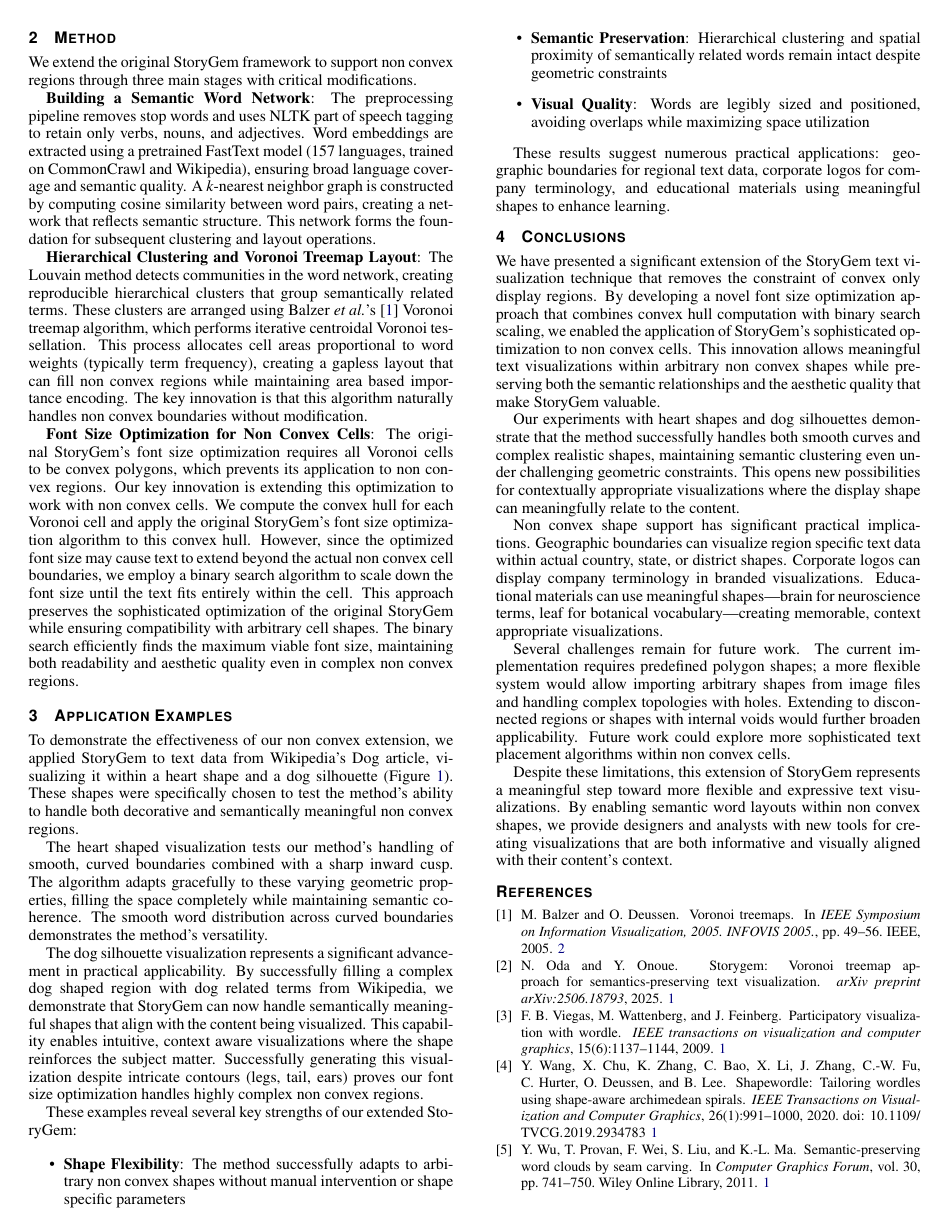
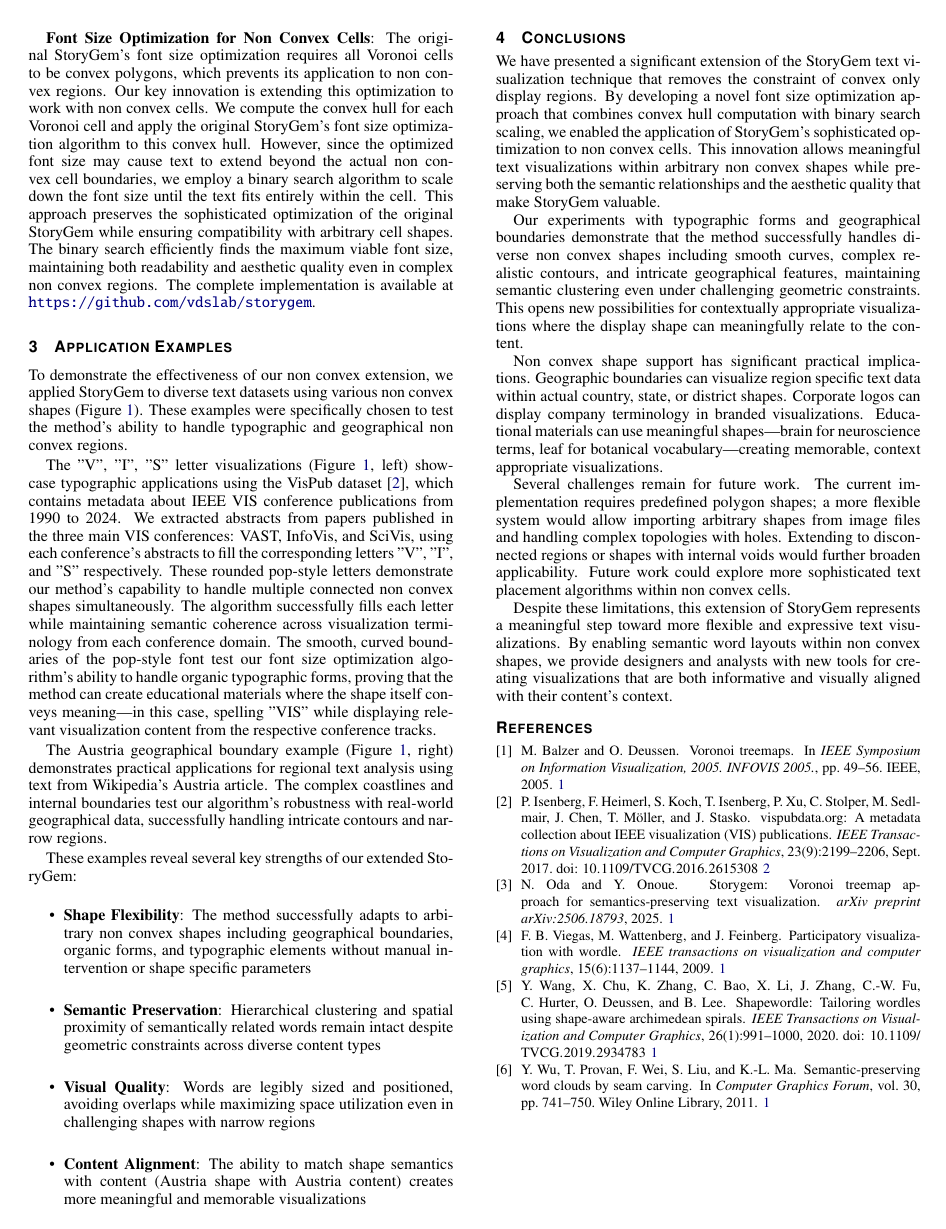
Before and after one commit to vdslab/VIS2025-poster-oden, a LaTeX document (document.tex): page 2 of 2. Compiled offline with pdfLaTeX.

Commit message:
レビューに対応し、図の追加と修正とそれに伴う説明文を修正

```diff
--- a/document.tex
+++ b/document.tex
@@ -50,10 +50,9 @@
 
 \teaser{
   \centering
-  \includegraphics[width=0.45\textwidth]{figs/storygem_heart.png}
-  \includegraphics[width=0.45\textwidth]{figs/storygem_dog.png}
+  \includegraphics[width=0.9\textwidth]{figs/teaser.png}
   \caption{
-    Examples of StoryGem applied to non convex shapes using text from Wikipedia's Dog article: heart shaped region (left) and dog silhouette region (right). The method successfully fills these complex shapes while maintaining semantic relationships between dog related terms.
+    Examples of StoryGem applied to non convex shapes: "V", "I", "S" letters in rounded pop-style font filled with visualization-related text (left), and Austria's geographical boundary filled with text from Wikipedia's Austria article (right). The method successfully fills these complex shapes while maintaining semantic relationships between related terms.
   }
   \label{fig:teaser}
 }
@@ -121,30 +120,31 @@ We compute the convex hull for each Voronoi cell and apply the original StoryGem
 However, since the optimized font size may cause text to extend beyond the actual non convex cell boundaries, we employ a binary search algorithm to scale down the font size until the text fits entirely within the cell.
 This approach preserves the sophisticated optimization of the original StoryGem while ensuring compatibility with arbitrary cell shapes.
 The binary search efficiently finds the maximum viable font size, maintaining both readability and aesthetic quality even in complex non convex regions.
+The complete implementation is available at \url{https://github.com/vdslab/storygem}.
 
 
 \section{Application Examples}
 
-To demonstrate the effectiveness of our non convex extension, we applied StoryGem to text data from Wikipedia's Dog article, visualizing it within a heart shape and a dog silhouette (Figure~\ref{fig:teaser}).
-These shapes were specifically chosen to test the method's ability to handle both decorative and semantically meaningful non convex regions.
+To demonstrate the effectiveness of our non convex extension, we applied StoryGem to diverse text datasets using various non convex shapes (Figure~\ref{fig:teaser}).
+These examples were specifically chosen to test the method's ability to handle typographic and geographical non convex regions.
 
-The heart shaped visualization tests our method's handling of smooth, curved boundaries combined with a sharp inward cusp.
-The algorithm adapts gracefully to these varying geometric properties, filling the space completely while maintaining semantic coherence.
-The smooth word distribution across curved boundaries demonstrates the method's versatility.
+The "V", "I", "S" letter visualizations (Figure~\ref{fig:teaser}, left) showcase typographic applications using the VisPub dataset~\cite{Isenberg:2017:VMC}, which contains metadata about IEEE VIS conference publications from 1990 to 2024.
+We extracted abstracts from papers published in the three main VIS conferences: VAST, InfoVis, and SciVis, using each conference's abstracts to fill the corresponding letters "V", "I", and "S" respectively.
+These rounded pop-style letters demonstrate our method's capability to handle multiple connected non convex shapes simultaneously.
+The algorithm successfully fills each letter while maintaining semantic coherence across visualization terminology from each conference domain.
+The smooth, curved boundaries of the pop-style font test our font size optimization algorithm's ability to handle organic typographic forms, proving that the method can create educational materials where the shape itself conveys meaning—in this case, spelling "VIS" while displaying relevant visualization content from the respective conference tracks.
 
-The dog silhouette visualization represents a significant advancement in practical applicability.
-By successfully filling a complex dog shaped region with dog related terms from Wikipedia, we demonstrate that StoryGem can now handle semantically meaningful shapes that align with the content being visualized.
-This capability enables intuitive, context aware visualizations where the shape reinforces the subject matter.
-Successfully generating this visualization despite intricate contours (legs, tail, ears) proves our font size optimization handles highly complex non convex regions.
+The Austria geographical boundary example (Figure~\ref{fig:teaser}, right) demonstrates practical applications for regional text analysis using text from Wikipedia's Austria article.
+The complex coastlines and internal boundaries test our algorithm's robustness with real-world geographical data, successfully handling intricate contours and narrow regions.
 
 These examples reveal several key strengths of our extended StoryGem:
 \begin{itemize}
-  \item \textbf{Shape Flexibility}: The method successfully adapts to arbitrary non convex shapes without manual intervention or shape specific parameters
-  \item \textbf{Semantic Preservation}: Hierarchical clustering and spatial proximity of semantically related words remain intact despite geometric constraints
-  \item \textbf{Visual Quality}: Words are legibly sized and positioned, avoiding overlaps while maximizing space utilization
+  \item \textbf{Shape Flexibility}: The method successfully adapts to arbitrary non convex shapes including geographical boundaries, organic forms, and typographic elements without manual intervention or shape specific parameters
+  \item \textbf{Semantic Preservation}: Hierarchical clustering and spatial proximity of semantically related words remain intact despite geometric constraints across diverse content types
+  \item \textbf{Visual Quality}: Words are legibly sized and positioned, avoiding overlaps while maximizing space utilization even in challenging shapes with narrow regions
+  \item \textbf{Content Alignment}: The ability to match shape semantics with content (Austria shape with Austria content) creates more meaningful and memorable visualizations
 \end{itemize}
 
-These results suggest numerous practical applications: geographic boundaries for regional text data, corporate logos for company terminology, and educational materials using meaningful shapes to enhance learning.
 
 \section{Conclusions}
 
@@ -152,7 +152,7 @@ We have presented a significant extension of the StoryGem text visualization tec
 By developing a novel font size optimization approach that combines convex hull computation with binary search scaling, we enabled the application of StoryGem's sophisticated optimization to non convex cells.
 This innovation allows meaningful text visualizations within arbitrary non convex shapes while preserving both the semantic relationships and the aesthetic quality that make StoryGem valuable.
 
-Our experiments with heart shapes and dog silhouettes demonstrate that the method successfully handles both smooth curves and complex realistic shapes, maintaining semantic clustering even under challenging geometric constraints.
+Our experiments with typographic forms and geographical boundaries demonstrate that the method successfully handles diverse non convex shapes including smooth curves, complex realistic contours, and intricate geographical features, maintaining semantic clustering even under challenging geometric constraints.
 This opens new possibilities for contextually appropriate visualizations where the display shape can meaningfully relate to the content.
 
 Non convex shape support has significant practical implications.
```
Also changed, not shown: reference.bib (+16 -0 lines), document.pdf, figs/teaser.png (added).
